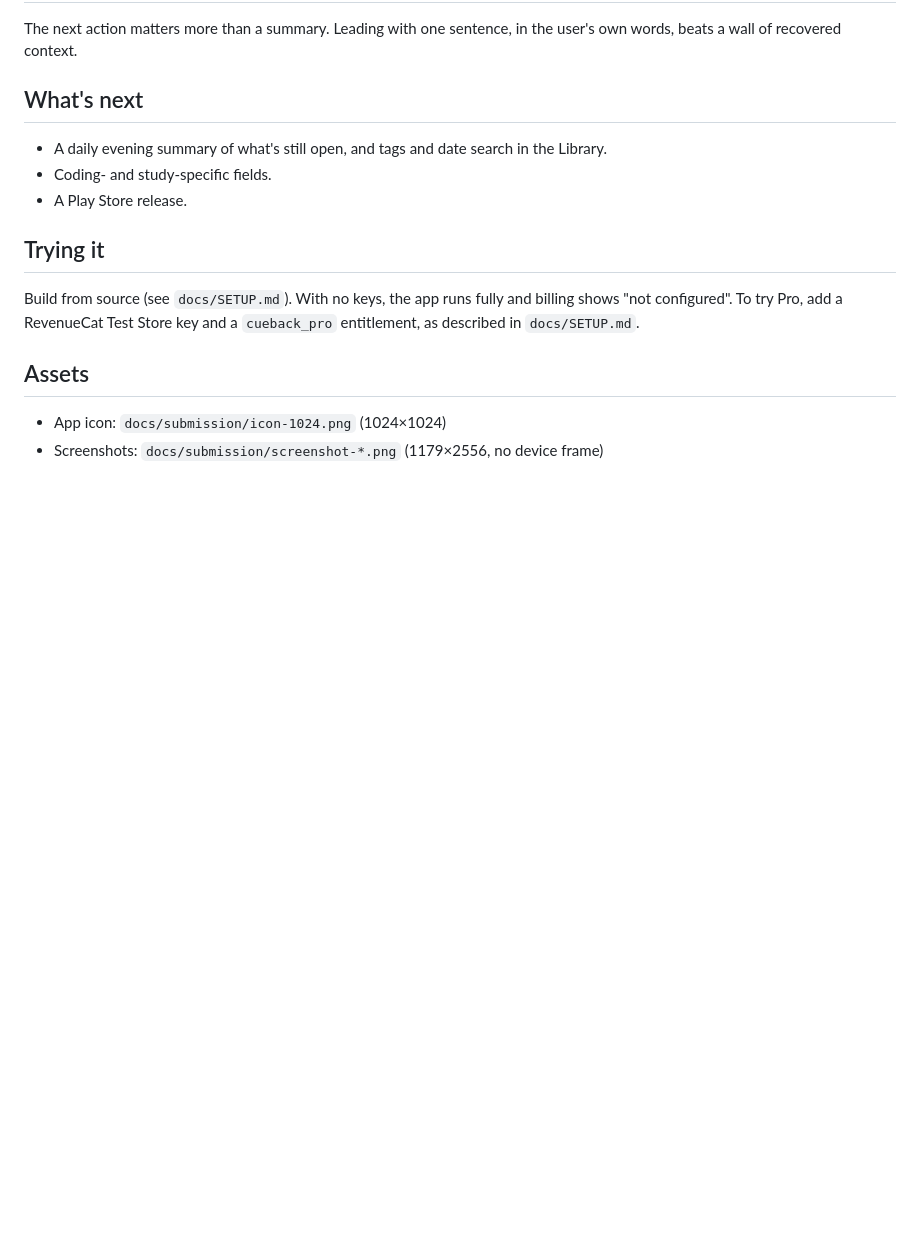
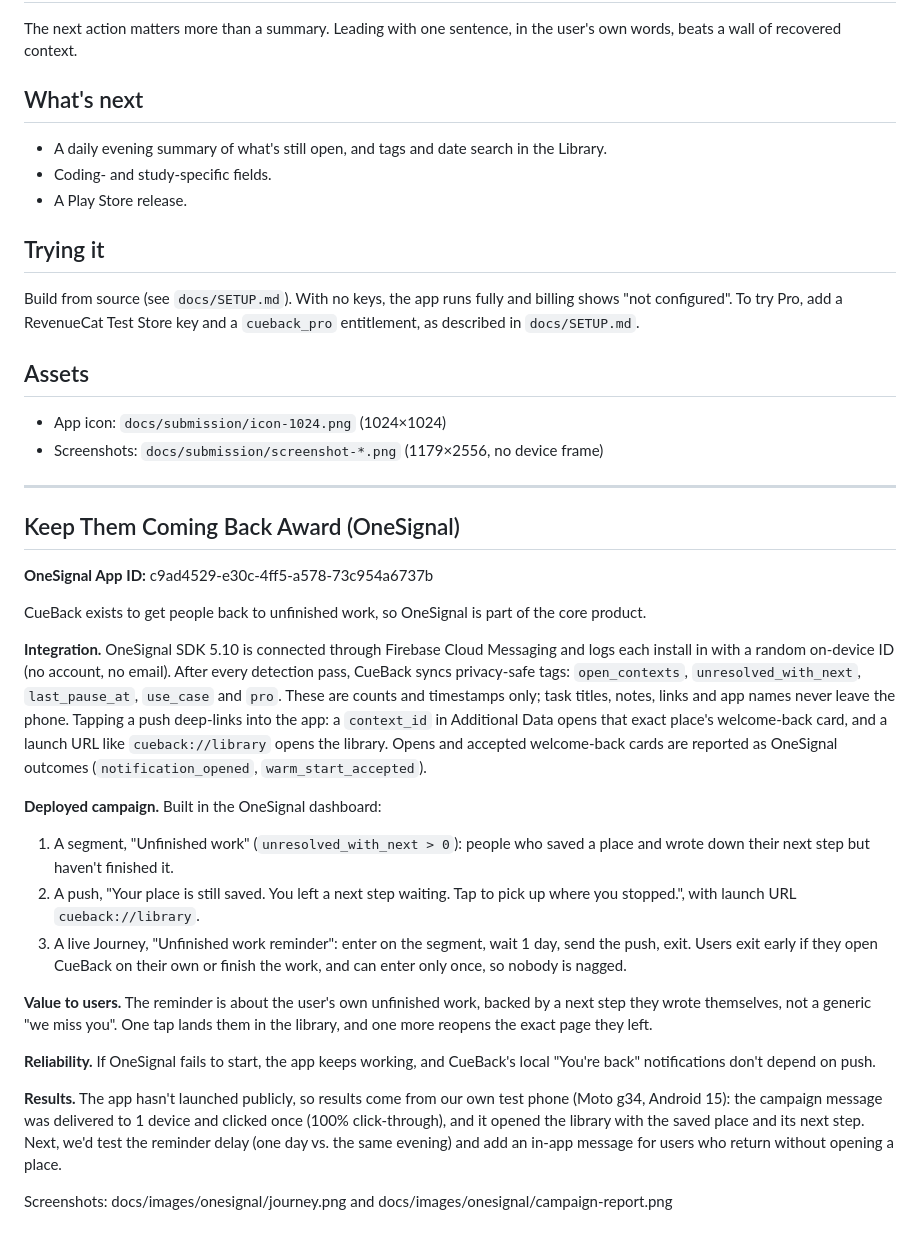
Before and after one commit to LSUDOKO/CueBack, a Markdown page: docs/submission/DEVPOST.md, the part around the change. Drawn GitHub-style; blank space fills up the shorter version.

Commit message:
Add the Keep Them Coming Back answer to the Devpost text

```diff
--- a/docs/submission/DEVPOST.md
+++ b/docs/submission/DEVPOST.md
@@ -68,3 +68,26 @@ Build from source (see `docs/SETUP.md`). With no keys, the app runs fully and bi
 
 - App icon: `docs/submission/icon-1024.png` (1024×1024)
 - Screenshots: `docs/submission/screenshot-*.png` (1179×2556, no device frame)
+
+---
+
+## Keep Them Coming Back Award (OneSignal)
+
+**OneSignal App ID:** c9ad4529-e30c-4ff5-a578-73c954a6737b
+
+CueBack exists to get people back to unfinished work, so OneSignal is part of the core product.
+
+**Integration.** OneSignal SDK 5.10 is connected through Firebase Cloud Messaging and logs each install in with a random on-device ID (no account, no email). After every detection pass, CueBack syncs privacy-safe tags: `open_contexts`, `unresolved_with_next`, `last_pause_at`, `use_case` and `pro`. These are counts and timestamps only; task titles, notes, links and app names never leave the phone. Tapping a push deep-links into the app: a `context_id` in Additional Data opens that exact place's welcome-back card, and a launch URL like `cueback://library` opens the library. Opens and accepted welcome-back cards are reported as OneSignal outcomes (`notification_opened`, `warm_start_accepted`).
+
+**Deployed campaign.** Built in the OneSignal dashboard:
+1. A segment, "Unfinished work" (`unresolved_with_next > 0`): people who saved a place and wrote down their next step but haven't finished it.
+2. A push, "Your place is still saved. You left a next step waiting. Tap to pick up where you stopped.", with launch URL `cueback://library`.
+3. A live Journey, "Unfinished work reminder": enter on the segment, wait 1 day, send the push, exit. Users exit early if they open CueBack on their own or finish the work, and can enter only once, so nobody is nagged.
+
+**Value to users.** The reminder is about the user's own unfinished work, backed by a next step they wrote themselves, not a generic "we miss you". One tap lands them in the library, and one more reopens the exact page they left.
+
+**Reliability.** If OneSignal fails to start, the app keeps working, and CueBack's local "You're back" notifications don't depend on push.
+
+**Results.** The app hasn't launched publicly, so results come from our own test phone (Moto g34, Android 15): the campaign message was delivered to 1 device and clicked once (100% click-through), and it opened the library with the saved place and its next step. Next, we'd test the reminder delay (one day vs. the same evening) and add an in-app message for users who return without opening a place.
+
+Screenshots: docs/images/onesignal/journey.png and docs/images/onesignal/campaign-report.png
```
